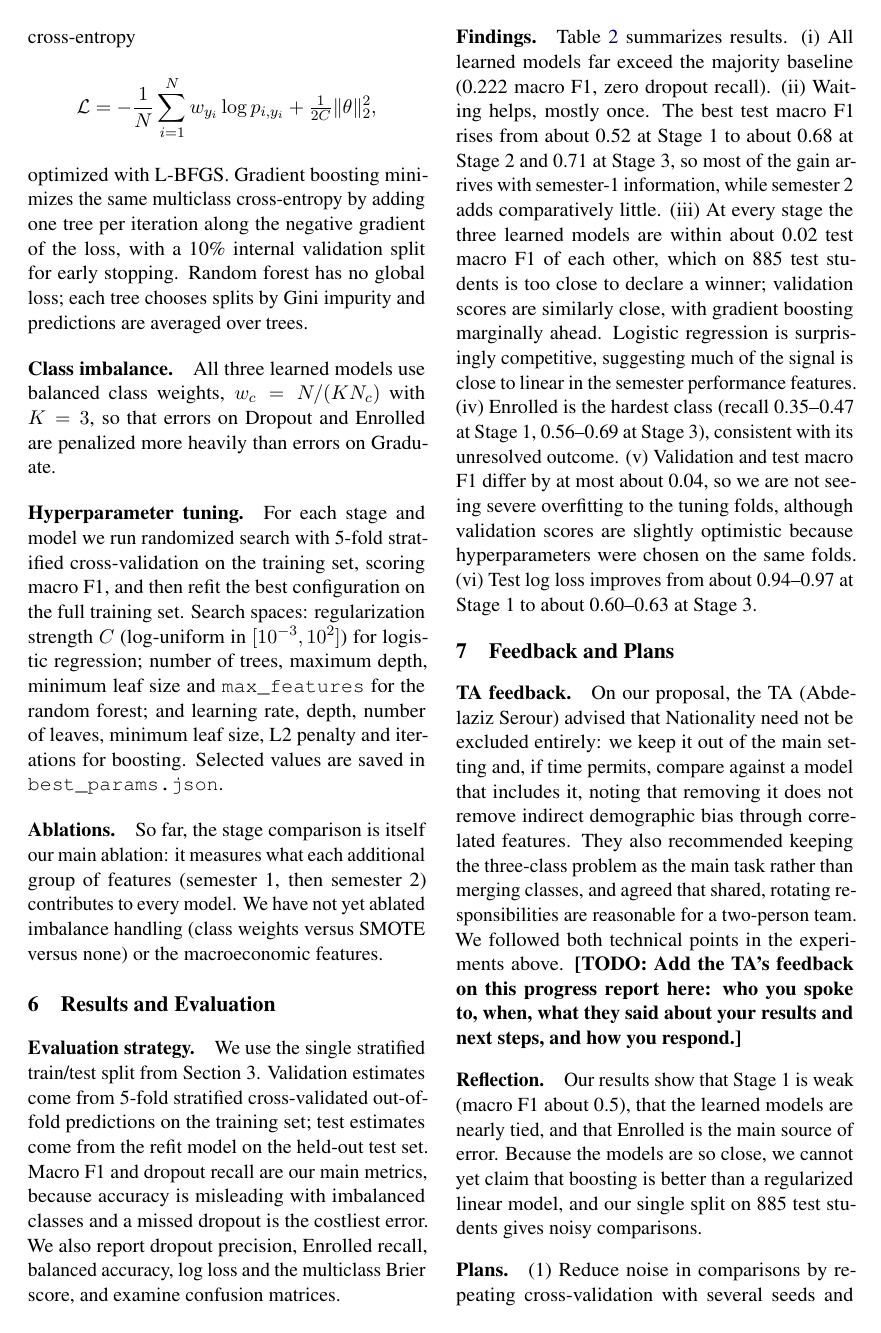
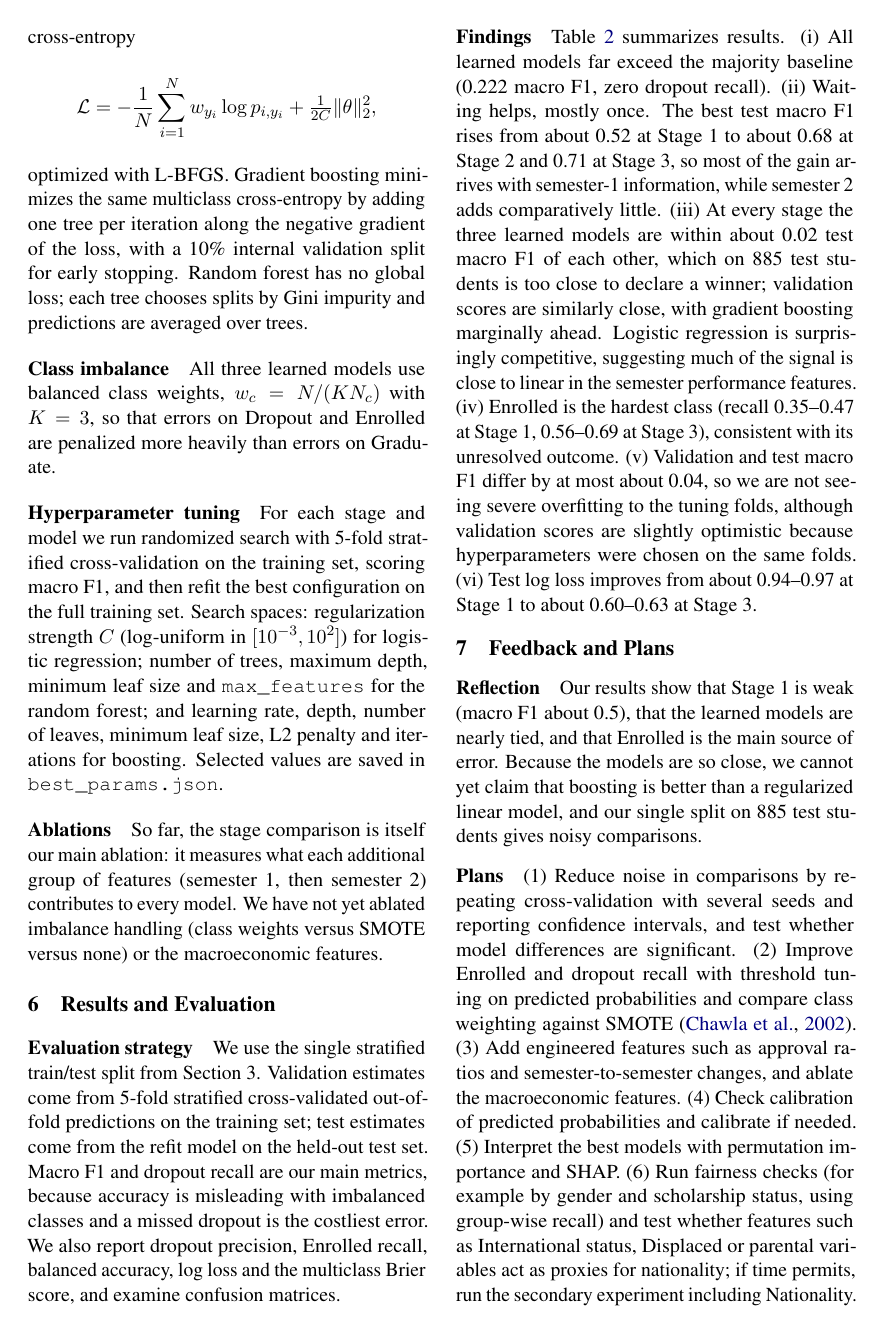
Before and after one commit to AnamKhan2004/StayOnTrack, a LaTeX document (Progress_LaTeX/main.tex): page 3 of 5. The pictures show the PDF file Progress_LaTeX/main.pdf that the author committed with the source.

Commit message:
updates to my sections

```diff
--- a/Progress_LaTeX/main.tex
+++ b/Progress_LaTeX/main.tex
@@ -41,7 +41,7 @@ Because our classes are imbalanced, we also draw on work on imbalance and probab
 \section{Dataset}
 We use the public UCI ``Predict Students' Dropout and Academic Success'' dataset (CC BY 4.0), which contains 4,424 student records with 36 features and one target label (Dropout, Enrolled or Graduate) drawn from the institution's records, so no manual annotation was needed. Features cover demographics, application and enrollment information, previous education, parents' education and occupation, scholarship and payment status, first- and second-semester curricular unit statistics, and three macroeconomic indicators (unemployment, inflation, GDP). The data are included with our submission (\texttt{data.csv}).
 
-\paragraph{Class distribution.} The classes are imbalanced: Graduate is 49.9\% of students (2,209), Dropout 32.1\% (1,421) and Enrolled 17.9\% (794) (Figure~\ref{fig:classes}). A majority-class predictor therefore reaches about 50\% accuracy but only 0.222 macro F1.
+\paragraph{Class distribution} The classes are imbalanced: Graduate is 49.9\% of students (2,209), Dropout 32.1\% (1,421) and Enrolled 17.9\% (794) (Figure~\ref{fig:classes}). A majority-class predictor therefore reaches about 50\% accuracy but only 0.222 macro F1.
 
 \begin{figure}[t]
   \centering
@@ -50,13 +50,13 @@ We use the public UCI ``Predict Students' Dropout and Academic Success'' dataset
   \label{fig:classes}
 \end{figure}
 
-\paragraph{Preprocessing.} The dataset documentation reports that anomalies and missing values were handled by its creators; we verified that there are no missing values and checked for duplicate rows. We stripped stray whitespace from column names, mapped the target to integers (Dropout=0, Enrolled=1, Graduate=2), and dropped the Nationality column from the main feature set because of fairness concerns. Eight nominal code columns (marital status, application mode, course, previous qualification, and the mothers' and fathers' qualification and occupation) are treated as categorical, since their integer codes carry no numeric meaning. All other columns are used as numeric or binary values.
+\paragraph{Preprocessing} The dataset documentation reports that anomalies and missing values were handled by its creators; we verified that there are no missing values and checked for duplicate rows. We stripped stray whitespace from column names, mapped the target to integers (Dropout=0, Enrolled=1, Graduate=2), and dropped the Nationality column from the main feature set because of fairness concerns. Eight nominal code columns (marital status, application mode, course, previous qualification, and the mothers' and fathers' qualification and occupation) are treated as categorical, since their integer codes carry no numeric meaning. All other columns are used as numeric or binary values.
 
-\paragraph{Split.} We make one stratified 80/20 split (3,539 training and 885 test students) with a fixed random seed. The same split is reused for every stage and model so that stage comparisons are fair. The test set is used only to report final numbers.
+\paragraph{Split} We make one stratified 80/20 split (3,539 training and 885 test students) with a fixed random seed. The same split is reused for every stage and model so that stage comparisons are fair. The test set is used only to report final numbers.
 
 %% ---------------------------------------------------------------- 4
 \section{Features}
-\paragraph{Stage-wise feature sets.} We assign each variable to the earliest stage at which it would be known (Table~\ref{tab:stages}). Stage~1 contains demographic, application, prior-education, parental, scholarship and macroeconomic variables. Stage~2 adds first-semester curricular unit statistics (credited, enrolled, evaluated, approved, grade, without evaluations) and the payment variables Tuition fees up to date and Debtor, which we place in Stage~2 because payment status can change after enrollment and may already reflect a student's decision to leave. Stage~3 adds the second-semester statistics. Scholarship status stays in Stage~1 because scholarships are generally awarded as part of enrollment, and macroeconomic indicators stay in Stage~1 because they do not depend on the student. Each model only receives its own stage's features, which prevents leakage from later semesters into earlier predictions.
+\paragraph{Stage-wise feature sets} We assign each variable to the earliest stage at which it would be known (Table~\ref{tab:stages}). Stage~1 contains demographic, application, prior-education, parental, scholarship and macroeconomic variables. Stage~2 adds first-semester curricular unit statistics (credited, enrolled, evaluated, approved, grade, without evaluations) and the payment variables Tuition fees up to date and Debtor, which we place in Stage~2 because payment status can change after enrollment and may already reflect a student's decision to leave. Stage~3 adds the second-semester statistics. Scholarship status stays in Stage~1 because scholarships are generally awarded as part of enrollment, and macroeconomic indicators stay in Stage~1 because they do not depend on the student. Each model only receives its own stage's features, which prevents leakage from later semesters into earlier predictions.
 
 \begin{table}[t]
   \centering\small
@@ -73,29 +73,29 @@ We use the public UCI ``Predict Students' Dropout and Academic Success'' dataset
   \label{tab:stages}
 \end{table}
 
-\paragraph{Representation.} For logistic regression we one-hot encode the eight nominal columns and standardize the numeric columns. For tree models we ordinal-encode the nominal columns and leave numeric columns unscaled, since trees are insensitive to monotone rescaling. We have not yet done any hand-crafted feature engineering or automatic feature selection; the only selection is the stage grouping and the removal of Nationality. Ratio features (for example units approved divided by units enrolled) and a semester-1 to semester-2 grade change are candidates for future work.
+\paragraph{Representation} For logistic regression we one-hot encode the eight nominal columns and standardize the numeric columns. For tree models we ordinal-encode the nominal columns and leave numeric columns unscaled, since trees are insensitive to monotone rescaling. We have not yet done any hand-crafted feature engineering or automatic feature selection; the only selection is the stage grouping and the removal of Nationality. Ratio features (for example units approved divided by units enrolled) and a semester-1 to semester-2 grade change are candidates for future work.
 
 %% ---------------------------------------------------------------- 5
 \section{Implementation}
 All models are implemented with scikit-learn \citep{pedregosa2011}, each as a pipeline of preprocessing and classifier.
 
-\paragraph{Baselines and models.} The required baseline is a majority-class predictor (always Graduate). We train three learned models: (1) multinomial logistic regression, an interpretable baseline; (2) a random forest; and (3) histogram-based gradient boosting (scikit-learn's \texttt{HistGradientBoostingClassifier}), the main model, which we expect to be strongest on tabular data.
+\paragraph{Baselines and models} The required baseline is a majority-class predictor (always Graduate). We train three learned models: (1) multinomial logistic regression, an interpretable baseline; (2) a random forest; and (3) histogram-based gradient boosting (scikit-learn's \texttt{HistGradientBoostingClassifier}), the main model, which we expect to be strongest on tabular data.
 
-\paragraph{Loss functions and optimization.} Logistic regression minimizes the L2-regularized multinomial cross-entropy
+\paragraph{Loss functions and optimization} Logistic regression minimizes the L2-regularized multinomial cross-entropy
 \begin{equation*}
 \mathcal{L} = -\frac{1}{N}\sum_{i=1}^{N} w_{y_i}\log p_{i,y_i} + \tfrac{1}{2C}\lVert\theta\rVert_2^2,
 \end{equation*}
 optimized with L-BFGS. Gradient boosting minimizes the same multiclass cross-entropy by adding one tree per iteration along the negative gradient of the loss, with a 10\% internal validation split for early stopping. Random forest has no global loss; each tree chooses splits by Gini impurity and predictions are averaged over trees.
 
-\paragraph{Class imbalance.} All three learned models use balanced class weights, $w_c = N/(K N_c)$ with $K=3$, so that errors on Dropout and Enrolled are penalized more heavily than errors on Graduate.
+\paragraph{Class imbalance} All three learned models use balanced class weights, $w_c = N/(K N_c)$ with $K=3$, so that errors on Dropout and Enrolled are penalized more heavily than errors on Graduate.
 
-\paragraph{Hyperparameter tuning.} For each stage and model we run randomized search with 5-fold stratified cross-validation on the training set, scoring macro F1, and then refit the best configuration on the full training set. Search spaces: regularization strength $C$ (log-uniform in $[10^{-3},10^{2}]$) for logistic regression; number of trees, maximum depth, minimum leaf size and \texttt{max\_features} for the random forest; and learning rate, depth, number of leaves, minimum leaf size, L2 penalty and iterations for boosting. Selected values are saved in \texttt{best\_params.json}.
+\paragraph{Hyperparameter tuning} For each stage and model we run randomized search with 5-fold stratified cross-validation on the training set, scoring macro F1, and then refit the best configuration on the full training set. Search spaces: regularization strength $C$ (log-uniform in $[10^{-3},10^{2}]$) for logistic regression; number of trees, maximum depth, minimum leaf size and \texttt{max\_features} for the random forest; and learning rate, depth, number of leaves, minimum leaf size, L2 penalty and iterations for boosting. Selected values are saved in \texttt{best\_params.json}.
 
-\paragraph{Ablations.} So far, the stage comparison is itself our main ablation: it measures what each additional group of features (semester~1, then semester~2) contributes to every model. We have not yet ablated imbalance handling (class weights versus SMOTE versus none) or the macroeconomic features.
+\paragraph{Ablations} So far, the stage comparison is itself our main ablation: it measures what each additional group of features (semester~1, then semester~2) contributes to every model. We have not yet ablated imbalance handling (class weights versus SMOTE versus none) or the macroeconomic features.
 
 %% ---------------------------------------------------------------- 6
 \section{Results and Evaluation}
-\paragraph{Evaluation strategy.} We use the single stratified train/test split from Section~3. Validation estimates come from 5-fold stratified cross-validated out-of-fold predictions on the training set; test estimates come from the refit model on the held-out test set. Macro F1 and dropout recall are our main metrics, because accuracy is misleading with imbalanced classes and a missed dropout is the costliest error. We also report dropout precision, Enrolled recall, balanced accuracy, log loss and the multiclass Brier score, and examine confusion matrices.
+\paragraph{Evaluation strategy} We use the single stratified train/test split from Section~3. Validation estimates come from 5-fold stratified cross-validated out-of-fold predictions on the training set; test estimates come from the refit model on the held-out test set. Macro F1 and dropout recall are our main metrics, because accuracy is misleading with imbalanced classes and a missed dropout is the costliest error. We also report dropout precision, Enrolled recall, balanced accuracy, log loss and the multiclass Brier score, and examine confusion matrices.
 
 \begin{table*}[t]
   \centering\small
@@ -122,7 +122,7 @@ optimized with L-BFGS. Gradient boosting minimizes the same multiclass cross-ent
   \label{tab:results}
 \end{table*}
 
-\paragraph{Findings.} Table~\ref{tab:results} summarizes results. (i)~All learned models far exceed the majority baseline (0.222 macro F1, zero dropout recall). (ii)~Waiting helps, mostly once. The best test macro F1 rises from about 0.52 at Stage~1 to about 0.68 at Stage~2 and 0.71 at Stage~3, so most of the gain arrives with semester-1 information, while semester~2 adds comparatively little. (iii)~At every stage the three learned models are within about 0.02 test macro F1 of each other, which on 885 test students is too close to declare a winner; validation scores are similarly close, with gradient boosting marginally ahead. Logistic regression is surprisingly competitive, suggesting much of the signal is close to linear in the semester performance features. (iv)~Enrolled is the hardest class (recall 0.35--0.47 at Stage~1, 0.56--0.69 at Stage~3), consistent with its unresolved outcome. (v)~Validation and test macro F1 differ by at most about 0.04, so we are not seeing severe overfitting to the tuning folds, although validation scores are slightly optimistic because hyperparameters were chosen on the same folds. (vi)~Test log loss improves from about 0.94--0.97 at Stage~1 to about 0.60--0.63 at Stage~3.
+\paragraph{Findings} Table~\ref{tab:results} summarizes results. (i)~All learned models far exceed the majority baseline (0.222 macro F1, zero dropout recall). (ii)~Waiting helps, mostly once. The best test macro F1 rises from about 0.52 at Stage~1 to about 0.68 at Stage~2 and 0.71 at Stage~3, so most of the gain arrives with semester-1 information, while semester~2 adds comparatively little. (iii)~At every stage the three learned models are within about 0.02 test macro F1 of each other, which on 885 test students is too close to declare a winner; validation scores are similarly close, with gradient boosting marginally ahead. Logistic regression is surprisingly competitive, suggesting much of the signal is close to linear in the semester performance features. (iv)~Enrolled is the hardest class (recall 0.35--0.47 at Stage~1, 0.56--0.69 at Stage~3), consistent with its unresolved outcome. (v)~Validation and test macro F1 differ by at most about 0.04, so we are not seeing severe overfitting to the tuning folds, although validation scores are slightly optimistic because hyperparameters were chosen on the same folds. (vi)~Test log loss improves from about 0.94--0.97 at Stage~1 to about 0.60--0.63 at Stage~3.
 
 \begin{figure*}[t]
   \centering
@@ -140,12 +140,10 @@ optimized with L-BFGS. Gradient boosting minimizes the same multiclass cross-ent
 
 %% ---------------------------------------------------------------- 7
 \section{Feedback and Plans}
-\paragraph{TA feedback.} On our proposal, the TA (Abdelaziz Serour) advised that Nationality need not be excluded entirely: we keep it out of the main setting and, if time permits, compare against a model that includes it, noting that removing it does not remove indirect demographic bias through correlated features. They also recommended keeping the three-class problem as the main task rather than merging classes, and agreed that shared, rotating responsibilities are reasonable for a two-person team. We followed both technical points in the experiments above.
-\textbf{[TODO: Add the TA's feedback on this progress report here: who you spoke to, when, what they said about your results and next steps, and how you respond.]}
 
-\paragraph{Reflection.} Our results show that Stage~1 is weak (macro F1 about 0.5), that the learned models are nearly tied, and that Enrolled is the main source of error. Because the models are so close, we cannot yet claim that boosting is better than a regularized linear model, and our single split on 885 test students gives noisy comparisons.
+\paragraph{Reflection} Our results show that Stage~1 is weak (macro F1 about 0.5), that the learned models are nearly tied, and that Enrolled is the main source of error. Because the models are so close, we cannot yet claim that boosting is better than a regularized linear model, and our single split on 885 test students gives noisy comparisons.
 
-\paragraph{Plans.} (1)~Reduce noise in comparisons by repeating cross-validation with several seeds and reporting confidence intervals, and test whether model differences are significant. (2)~Improve Enrolled and dropout recall with threshold tuning on predicted probabilities and compare class weighting against SMOTE \citep{chawla2002}. (3)~Add engineered features such as approval ratios and semester-to-semester changes, and ablate the macroeconomic features. (4)~Check calibration of predicted probabilities and calibrate if needed. (5)~Interpret the best models with permutation importance and SHAP. (6)~Run fairness checks (for example by gender and scholarship status, using group-wise recall) and test whether features such as International status, Displaced or parental variables act as proxies for nationality; if time permits, run the secondary experiment including Nationality. (7)~If the three-class task proves too overlapping for the Enrolled class, discuss it as a limitation rather than switching to a binary task, following the TA's advice.
+\paragraph{Plans} (1)~Reduce noise in comparisons by repeating cross-validation with several seeds and reporting confidence intervals, and test whether model differences are significant. (2)~Improve Enrolled and dropout recall with threshold tuning on predicted probabilities and compare class weighting against SMOTE \citep{chawla2002}. (3)~Add engineered features such as approval ratios and semester-to-semester changes, and ablate the macroeconomic features. (4)~Check calibration of predicted probabilities and calibrate if needed. (5)~Interpret the best models with permutation importance and SHAP. (6)~Run fairness checks (for example by gender and scholarship status, using group-wise recall) and test whether features such as International status, Displaced or parental variables act as proxies for nationality; if time permits, run the secondary experiment including Nationality. (7)~If the three-class task proves too overlapping for the Enrolled class, discuss it as a limitation rather than switching to a binary task, following the TA's advice.
 
 %% ---------------------------------------------------------------- Team
 \section*{Team Contributions}
```
Also changed, not shown: Progress_LaTeX/main.pdf, Progress_LaTeX/main.tex (1 more changed lines).
